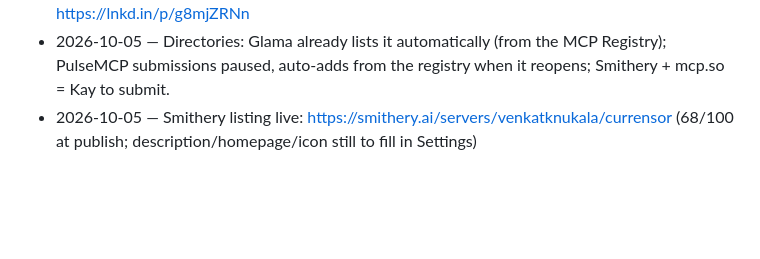
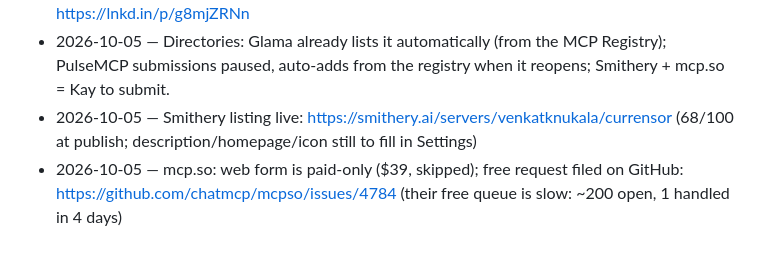
Before and after one commit to Kay0sstheory/Currensor, a Markdown page: marketing/launch-brief.md, the part around the change. Rendered like a GitHub page; blank space fills up the shorter version.

Commit message:
Log mcp.so free submission
Co-Authored-By: Claude Opus 5.5 <noreply@anthropic.com>

```diff
--- a/marketing/launch-brief.md
+++ b/marketing/launch-brief.md
@@ -65,3 +65,4 @@ First reply:
 - 2026-10-05 — LinkedIn post live (portrait video, Claude-first, links in first comment): https://lnkd.in/p/g8mjZRNn
 - 2026-10-05 — Directories: Glama already lists it automatically (from the MCP Registry); PulseMCP submissions paused, auto-adds from the registry when it reopens; Smithery + mcp.so = Kay to submit.
 - 2026-10-05 — Smithery listing live: https://smithery.ai/servers/venkatknukala/currensor (68/100 at publish; description/homepage/icon still to fill in Settings)
+- 2026-10-05 — mcp.so: web form is paid-only ($39, skipped); free request filed on GitHub: https://github.com/chatmcp/mcpso/issues/4784 (their free queue is slow: ~200 open, 1 handled in 4 days)
```
